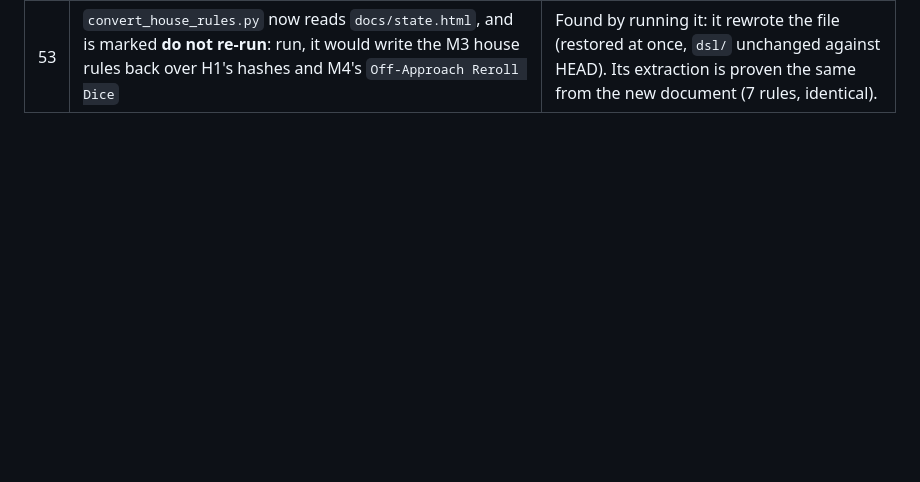
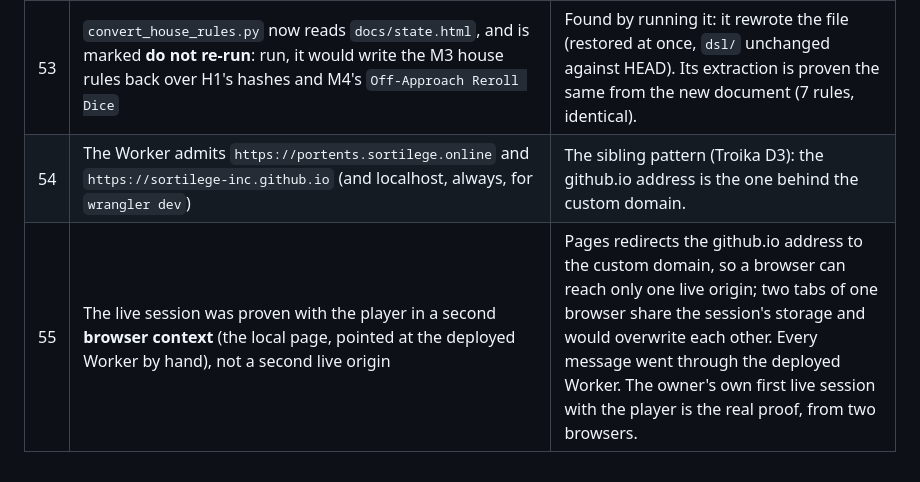
Before and after one commit to sortilege-inc/portents-and-fortunes, a Markdown page: campaign/PLAN.md, the part around one of its changes. GitHub-like rendering; blank space fills up the shorter version.

Commit message:
PLAN: M8 landed — live at portents.sortilege.online; decisions 54-55
Co-Authored-By: Claude Opus 5.5 <noreply@anthropic.com>

```diff
--- a/campaign/PLAN.md
+++ b/campaign/PLAN.md
@@ -305,3 +305,5 @@ document, behind its spoiler gate, and the arc seeded from the Session Seven pre
 | 51 | **The Dramatis Personae is drawn from the DSL layer**, not the old `npcs.js`; discovery as the old page had it, on its keys (`pf-dp-gm`, `pf-dp-revealed`) and fact ids, so a player's reveals carry over — **except an ability's**, now keyed by its name (`<id>:abil:<name>`) where the old page used its place in a list the DSL does not keep. **The old page's scene tools** (table bar, roster, roller, conflict turn, trackers, scene log) **are not ported**: the GM's table does each | O6: the DSL is the record of the 18 (M3); drawing the page from `npcs.js` would keep a second one. The scene tools are the VTT's Cast, Encounters, Dice and Log now (M3–M6). |
 | 52 | **The arc is seeded, not stored**: `campaign/pack/seed.json` (generated from the state document's prep) fills the campaign's `arc` and `encounters` once, where it has none (upstream I10) | Pack state is the GM's to edit (O8); a seed that overwrote it would undo the GM's play. The two scenes are the prep's two scene headings, their text its own lines and sub-heads; the encounter is the prep's ambush — 3 Desperate Bandits + 1 Experienced Bandit, Encounter Rank 6. |
 | 53 | `convert_house_rules.py` now reads `docs/state.html`, and is marked **do not re-run**: run, it would write the M3 house rules back over H1's hashes and M4's `Off-Approach Reroll Dice` | Found by running it: it rewrote the file (restored at once, `dsl/` unchanged against HEAD). Its extraction is proven the same from the new document (7 rules, identical). |
+| 54 | The Worker admits `https://portents.sortilege.online` and `https://sortilege-inc.github.io` (and localhost, always, for `wrangler dev`) | The sibling pattern (Troika D3): the github.io address is the one behind the custom domain. |
+| 55 | The live session was proven with the player in a second **browser context** (the local page, pointed at the deployed Worker by hand), not a second live origin | Pages redirects the github.io address to the custom domain, so a browser can reach only one live origin; two tabs of one browser share the session's storage and would overwrite each other. Every message went through the deployed Worker. The owner's own first live session with the player is the real proof, from two browsers. |
```
Also changed, not shown: other parts of campaign/PLAN.md (+1 -1 lines).
